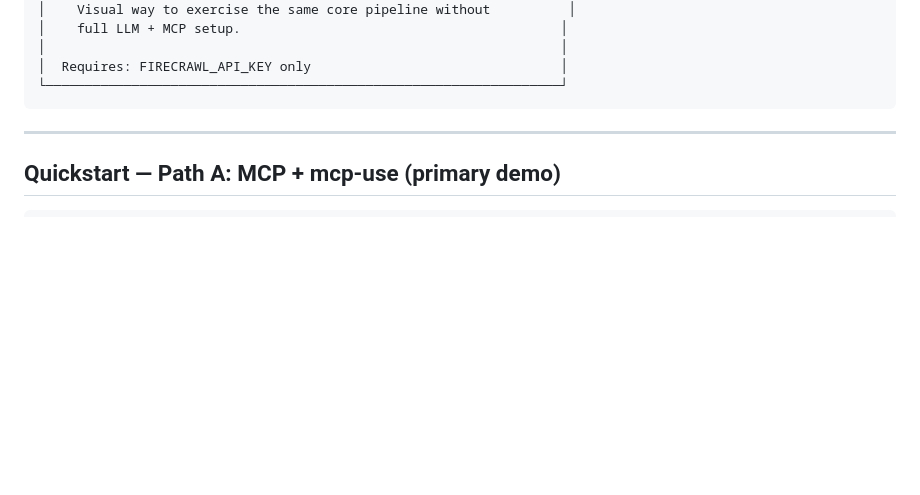
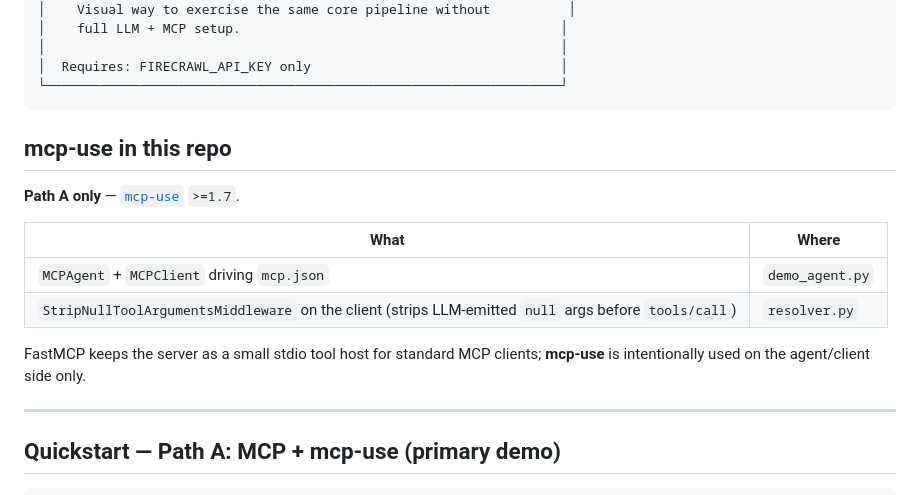
Before and after one commit to yizucodes/mcp-pdp-resolver, a Markdown page: README.md, the part around the change. Drawn GitHub-style; blank space fills up the shorter version.

Commit message:
docs: update README.md on mcp-use

````diff
--- a/README.md
+++ b/README.md
@@ -39,6 +39,17 @@ Two entrypoints converge on the same core pipeline in `resolver.py`:
 │  Requires: FIRECRAWL_API_KEY only                                │
 └──────────────────────────────────────────────────────────────────┘
 ```
+
+## mcp-use in this repo
+
+**Path A only** — [`mcp-use`](https://pypi.org/project/mcp-use/) `>=1.7`.
+
+| What | Where |
+|------|-------|
+| `MCPAgent` + `MCPClient` driving `mcp.json` | `demo_agent.py` |
+| `StripNullToolArgumentsMiddleware` on the client (strips LLM-emitted `null` args before `tools/call`) | `resolver.py` |
+
+FastMCP keeps the server as a small stdio tool host for standard MCP clients; **mcp-use** is intentionally used on the agent/client side only.
 
 ---
 
````
